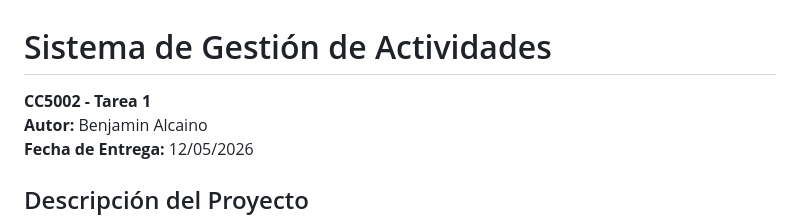
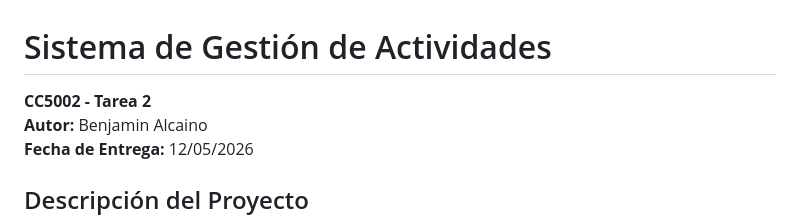
Before and after one commit to BenjaAle/desarrollo_web_benjamin_alcaino, a Markdown page: README.md, the part around the change. Drawn GitHub-style.

Commit message:
Actualizacion readme número de Tarea

```diff
--- a/README.md
+++ b/README.md
@@ -1,6 +1,6 @@
 # Sistema de Gestión de Actividades
 
-**CC5002 - Tarea 1**
+**CC5002 - Tarea 2**
 **Autor:** Benjamin Alcaino
 **Fecha de Entrega:** 12/05/2026
 
```
